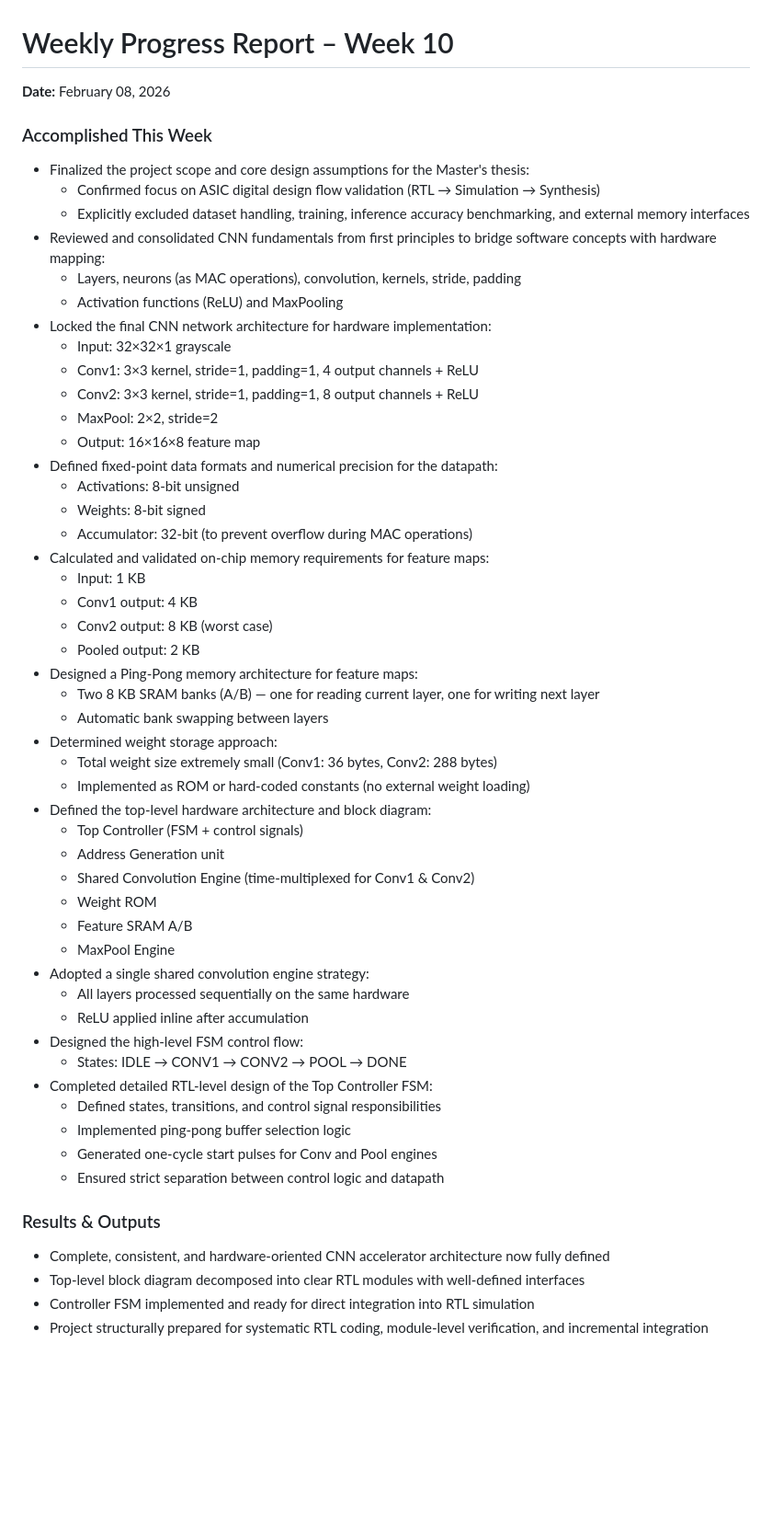
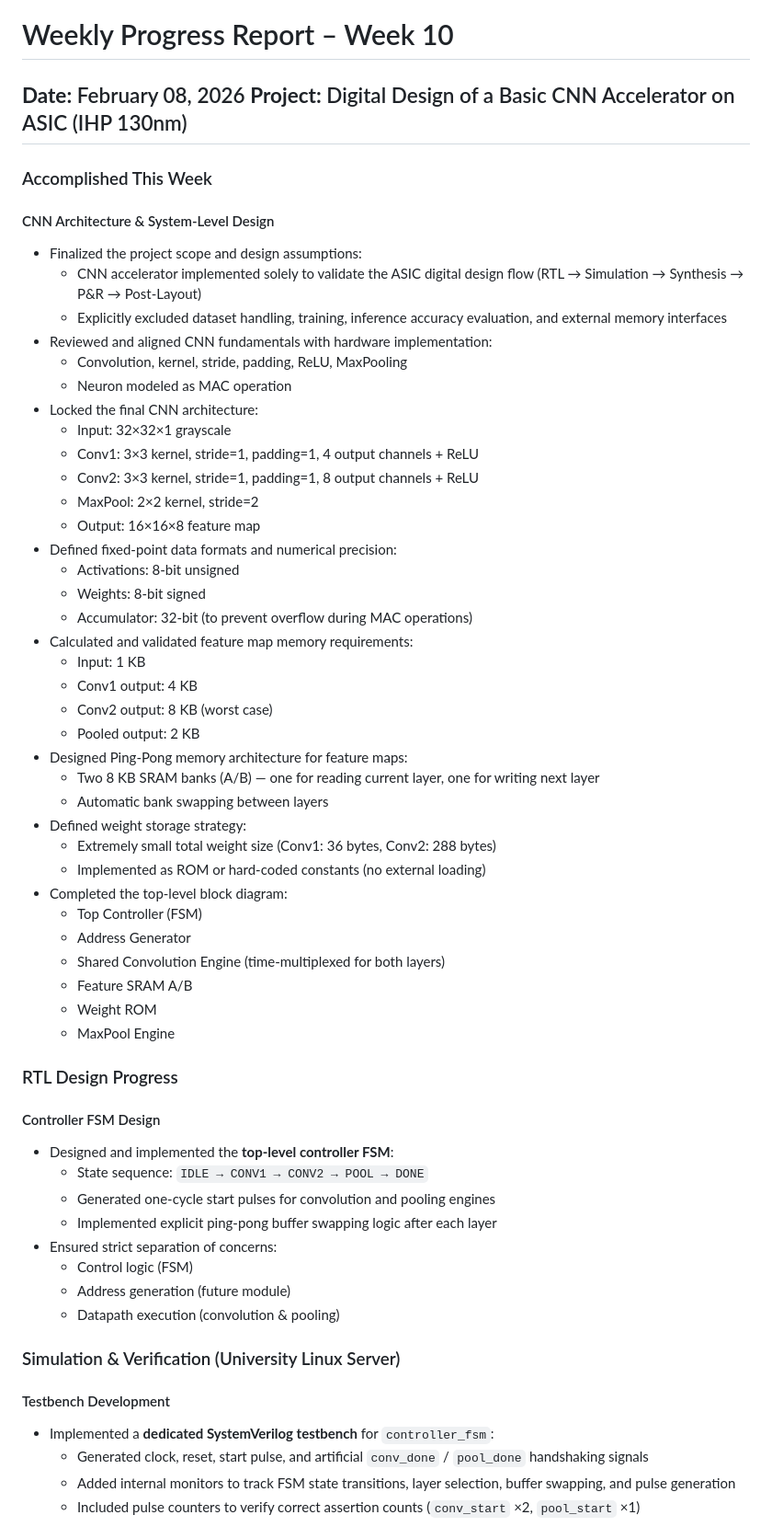
Before and after one commit to HMDRZ69/Project-Thesis-CNN_ACC_on_ASIC, a Markdown page: weekly-reports/week-10.md, the part around one of its changes. Shown at 92% size. Rendered like a GitHub page; blank space fills up the shorter version.

Commit message:
docs: week 10 report upgraded

```diff
--- a/weekly-reports/week-10.md
+++ b/weekly-reports/week-10.md
@@ -1,54 +1,59 @@
 # Weekly Progress Report – Week 10
 **Date:** February 08, 2026
-
+**Project:** Digital Design of a Basic CNN Accelerator on ASIC (IHP 130nm)
+---
 ### Accomplished This Week
-- Finalized the project scope and core design assumptions for the Master's thesis:
-  - Confirmed focus on ASIC digital design flow validation (RTL → Simulation → Synthesis)
-  - Explicitly excluded dataset handling, training, inference accuracy benchmarking, and external memory interfaces
-- Reviewed and consolidated CNN fundamentals from first principles to bridge software concepts with hardware mapping:
-  - Layers, neurons (as MAC operations), convolution, kernels, stride, padding
-  - Activation functions (ReLU) and MaxPooling
-- Locked the final CNN network architecture for hardware implementation:
+#### CNN Architecture & System-Level Design
+- Finalized the project scope and design assumptions:
+  - CNN accelerator implemented solely to validate the ASIC digital design flow (RTL → Simulation → Synthesis → P&R → Post-Layout)
+  - Explicitly excluded dataset handling, training, inference accuracy evaluation, and external memory interfaces
+- Reviewed and aligned CNN fundamentals with hardware implementation:
+  - Convolution, kernel, stride, padding, ReLU, MaxPooling
+  - Neuron modeled as MAC operation
+- Locked the final CNN architecture:
   - Input: 32×32×1 grayscale
   - Conv1: 3×3 kernel, stride=1, padding=1, 4 output channels + ReLU
   - Conv2: 3×3 kernel, stride=1, padding=1, 8 output channels + ReLU
-  - MaxPool: 2×2, stride=2
+  - MaxPool: 2×2 kernel, stride=2
   - Output: 16×16×8 feature map
-- Defined fixed-point data formats and numerical precision for the datapath:
+- Defined fixed-point data formats and numerical precision:
   - Activations: 8-bit unsigned
   - Weights: 8-bit signed
   - Accumulator: 32-bit (to prevent overflow during MAC operations)
-- Calculated and validated on-chip memory requirements for feature maps:
+- Calculated and validated feature map memory requirements:
   - Input: 1 KB
   - Conv1 output: 4 KB
   - Conv2 output: 8 KB (worst case)
   - Pooled output: 2 KB
-- Designed a Ping-Pong memory architecture for feature maps:
+- Designed Ping-Pong memory architecture for feature maps:
   - Two 8 KB SRAM banks (A/B) — one for reading current layer, one for writing next layer
   - Automatic bank swapping between layers
-- Determined weight storage approach:
-  - Total weight size extremely small (Conv1: 36 bytes, Conv2: 288 bytes)
-  - Implemented as ROM or hard-coded constants (no external weight loading)
-- Defined the top-level hardware architecture and block diagram:
-  - Top Controller (FSM + control signals)
-  - Address Generation unit
-  - Shared Convolution Engine (time-multiplexed for Conv1 & Conv2)
+- Defined weight storage strategy:
+  - Extremely small total weight size (Conv1: 36 bytes, Conv2: 288 bytes)
+  - Implemented as ROM or hard-coded constants (no external loading)
+- Completed the top-level block diagram:
+  - Top Controller (FSM)
+  - Address Generator
+  - Shared Convolution Engine (time-multiplexed for both layers)
+  - Feature SRAM A/B
   - Weight ROM
-  - Feature SRAM A/B
   - MaxPool Engine
-- Adopted a single shared convolution engine strategy:
-  - All layers processed sequentially on the same hardware
-  - ReLU applied inline after accumulation
-- Designed the high-level FSM control flow:
-  - States: IDLE → CONV1 → CONV2 → POOL → DONE
-- Completed detailed RTL-level design of the Top Controller FSM:
-  - Defined states, transitions, and control signal responsibilities
-  - Implemented ping-pong buffer selection logic
-  - Generated one-cycle start pulses for Conv and Pool engines
-  - Ensured strict separation between control logic and datapath
 
-### Results & Outputs
-- Complete, consistent, and hardware-oriented CNN accelerator architecture now fully defined
-- Top-level block diagram decomposed into clear RTL modules with well-defined interfaces
-- Controller FSM implemented and ready for direct integration into RTL simulation
-- Project structurally prepared for systematic RTL coding, module-level verification, and incremental integration
+### RTL Design Progress
+#### Controller FSM Design
+- Designed and implemented the **top-level controller FSM**:
+  - State sequence: `IDLE → CONV1 → CONV2 → POOL → DONE`
+  - Generated one-cycle start pulses for convolution and pooling engines
+  - Implemented explicit ping-pong buffer swapping logic after each layer
+- Ensured strict separation of concerns:
+  - Control logic (FSM)
+  - Address generation (future module)
+  - Datapath execution (convolution & pooling)
+
+### Simulation & Verification (University Linux Server)
+#### Testbench Development
+- Implemented a **dedicated SystemVerilog testbench** for `controller_fsm`:
+  - Generated clock, reset, start pulse, and artificial `conv_done` / `pool_done` handshaking signals
+  - Added internal monitors to track FSM state transitions, layer selection, buffer swapping, and pulse generation
+  - Included pulse counters to verify correct assertion counts (`conv_start` ×2, `pool_start` ×1)
+
```
Also changed, not shown: other parts of weekly-reports/week-10.md (+39 -16 lines).
